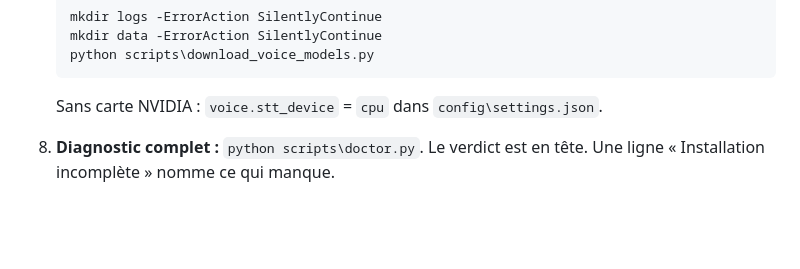
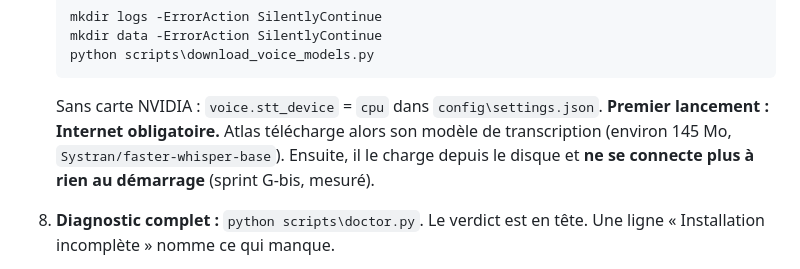
Before and after one commit to ALX-18/Atlas, a Markdown page: docs/beta/INSTALLATION_ALEXIS.md, the part around the change. GitHub-like rendering; blank space fills up the shorter version.

````diff
--- a/docs/beta/INSTALLATION_ALEXIS.md
+++ b/docs/beta/INSTALLATION_ALEXIS.md
@@ -72,6 +72,7 @@ Détail et vérification de chaque étape : `docs/install_checklist.md`, aux sec
    python scripts\download_voice_models.py
    ```
    Sans carte NVIDIA : `voice.stt_device` = `cpu` dans `config\settings.json`.
+   **Premier lancement : Internet obligatoire.** Atlas télécharge alors son modèle de transcription (environ 145 Mo, `Systran/faster-whisper-base`). Ensuite, il le charge depuis le disque et **ne se connecte plus à rien au démarrage** (sprint G-bis, mesuré).
 8. **Diagnostic complet :** `python scripts\doctor.py`. Le verdict est en tête. Une ligne « Installation incomplète » nomme ce qui manque.
 9. **Raccourci :** crée sur le bureau un raccourci vers `C:\Atlas\start_atlas_desktop.bat`. Le guide testeur dit « demandez à Alexis, qui vous aura laissé un raccourci ».
 10. **Sur place, trois minutes, avec le proche :**
````
Also changed, not shown: docs/beta/GUIDE_TESTEUR.md (+13 -7 lines).
